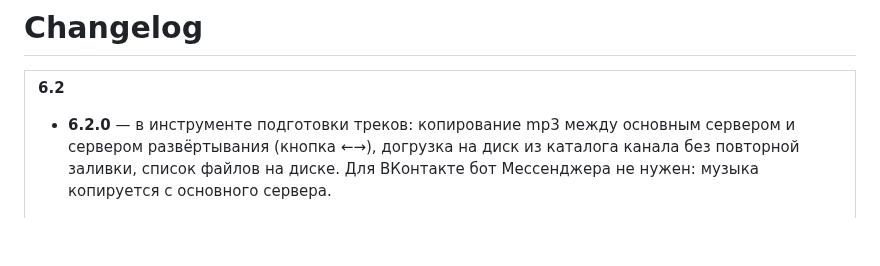
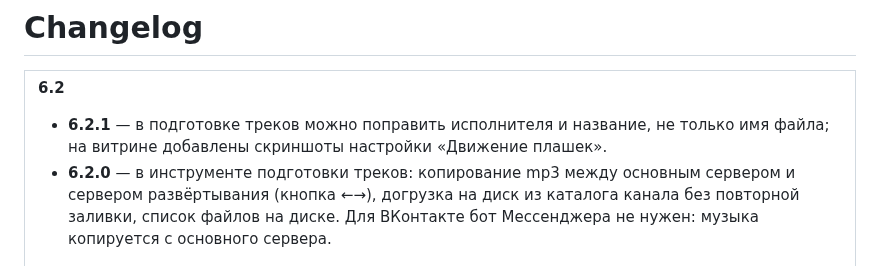
Before and after one commit to ilexahub/steps, a Markdown page: CHANGELOG.md, the part around the change. Rendered like a GitHub page; blank space fills up the shorter version.

```diff
--- a/CHANGELOG.md
+++ b/CHANGELOG.md
@@ -5,6 +5,7 @@
 
 **6.2**
 
+- **6.2.1** — в подготовке треков можно поправить исполнителя и название, не только имя файла; на витрине добавлены скриншоты настройки «Движение плашек».
 - **6.2.0** — в инструменте подготовки треков: копирование mp3 между основным сервером и сервером развёртывания (кнопка ←→), догрузка на диск из каталога канала без повторной заливки, список файлов на диске. Для ВКонтакте бот Мессенджера не нужен: музыка копируется с основного сервера.
 
 </td></tr>
```
Also changed, not shown: README.md (+8 -0 lines), screenshots/09-motion.png (added), screenshots/dark/09-motion.png (added), screenshots/light/09-motion.png (added).
